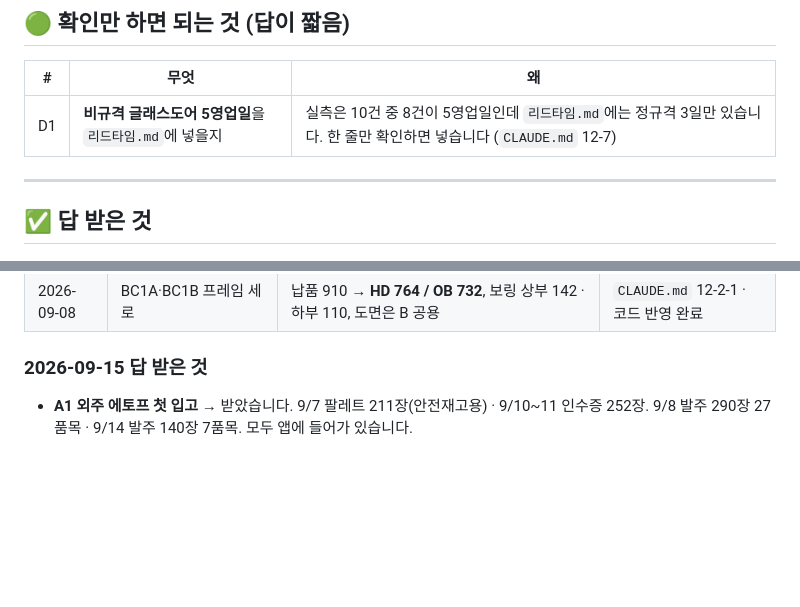
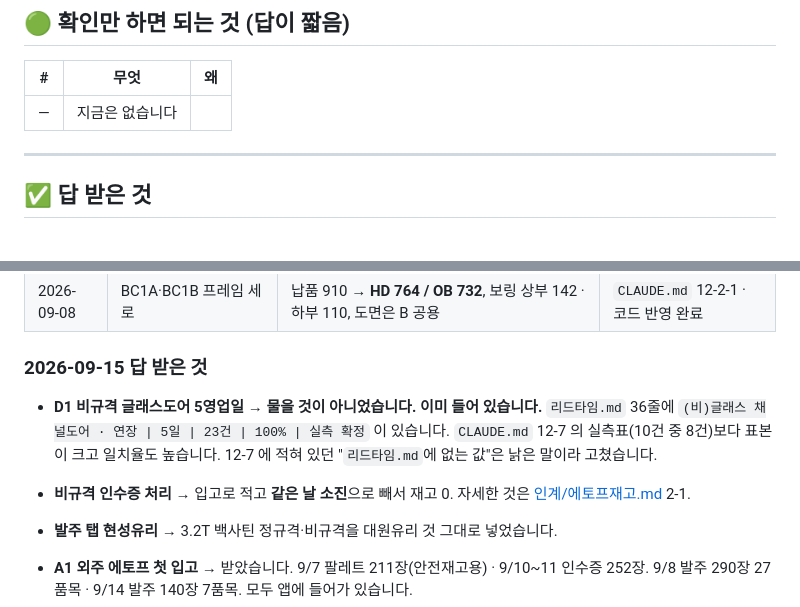
Before and after one commit to ybnd-yebin/ybn-inventory, a Markdown page: 확인대기.md, 2 parts joined by grey strips. Rendered like a GitHub page; blank space fills up the shorter version.

Commit message:
D1 닫다 — 비규격 글래스도어 5일은 이미 리드타임.md에 있었다
사장님께 물을 것이 아니었습니다. 리드타임.md 36줄에
`(비)글래스 채널도어 · 연장 | 5일 | 23건 | 100% | 실측 확정` 이 있습니다.
CLAUDE.md 12-7 이 "리드타임.md에 없는 값"이라고 적어 둔 것이 낡았던 것입니다.
12-7 의 10건 표본보다 크고 일치율도 높으니 그쪽이 정본입니다.

확인대기의 🟢 칸이 비었습니다.

Co-Authored-By: Claude Opus 5 <noreply@anthropic.com>

```diff
--- a/확인대기.md
+++ b/확인대기.md
@@ -62,7 +62,7 @@
 
 | # | 무엇 | 왜 |
 |---|---|---|
-| D1 | **비규격 글래스도어 5영업일**을 `리드타임.md`에 넣을지 | 실측은 10건 중 8건이 5영업일인데 `리드타임.md`에는 정규격 3일만 있습니다. 한 줄만 확인하면 넣습니다 (`CLAUDE.md` 12-7) |
+| — | 지금은 없습니다 | |
 
 ---
 
@@ -76,6 +76,14 @@
 | 2026-09-08 | BC1A·BC1B 프레임 세로 | 납품 910 → **HD 764 / OB 732**, 보링 상부 142 · 하부 110, 도면은 B 공용 | `CLAUDE.md` 12-2-1 · 코드 반영 완료 |
 
 ### 2026-09-15 답 받은 것
+
+- **D1 비규격 글래스도어 5영업일** → **물을 것이 아니었습니다. 이미 들어 있습니다.**
+  `리드타임.md` 36줄에 `(비)글래스 채널도어 · 연장 | 5일 | 23건 | 100% | 실측 확정` 이 있습니다.
+  `CLAUDE.md` 12-7 의 실측표(10건 중 8건)보다 표본이 크고 일치율도 높습니다.
+  12-7 에 적혀 있던 "`리드타임.md`에 없는 값"은 낡은 말이라 고쳤습니다.
+- **비규격 인수증 처리** → 입고로 적고 **같은 날 소진**으로 빼서 재고 0.
+  자세한 것은 [인계/에토프재고.md](인계/에토프재고.md) 2-1.
+- **발주 탭 현성유리** → 3.2T 백사틴 정규격·비규격을 대원유리 것 그대로 넣었습니다.
 
 - **A1 외주 에토프 첫 입고** → 받았습니다. 9/7 팔레트 211장(안전재고용) · 9/10~11 인수증 252장.
   9/8 발주 290장 27품목 · 9/14 발주 140장 7품목. 모두 앱에 들어가 있습니다.
```
Also changed, not shown: CLAUDE.md (+3 -2 lines).
